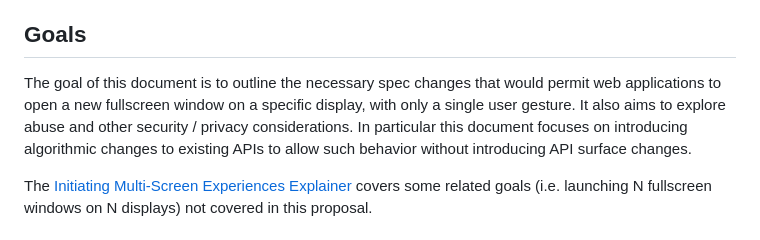
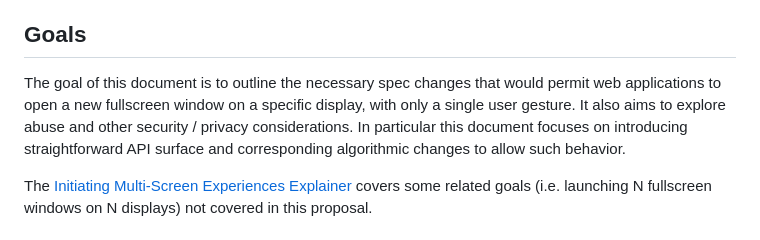
Before and after one commit to w3c/window-management, a Markdown page: EXPLAINER_fullscreen_popups.md, the part around the change. Rendered like a GitHub page.

Commit message:
Fix goals.

```diff
--- a/EXPLAINER_fullscreen_popups.md
+++ b/EXPLAINER_fullscreen_popups.md
@@ -17,7 +17,7 @@ Multiple partners and early adopters of the [Window Management API](https://w3c.
 *   [Feature request: Fullscreen support on multiple screens](https://github.com/w3c/window-management/issues/92).
 
 ## Goals
-The goal of this document is to outline the necessary spec changes that would permit web applications to open a new fullscreen window on a specific display, with only a single user gesture. It also aims to explore abuse and other security / privacy considerations. In particular this document focuses on introducing algorithmic changes to existing APIs to allow such behavior without introducing API surface changes.
+The goal of this document is to outline the necessary spec changes that would permit web applications to open a new fullscreen window on a specific display, with only a single user gesture. It also aims to explore abuse and other security / privacy considerations. In particular this document focuses on introducing straightforward API surface and corresponding algorithmic changes to allow such behavior.
 
 The [Initiating Multi-Screen Experiences Explainer](https://github.com/w3c/window-management/blob/main/EXPLAINER_initiating_multi_screen_experiences.md) covers some related goals (i.e. launching N fullscreen windows on N displays) not covered in this proposal.
 
```
